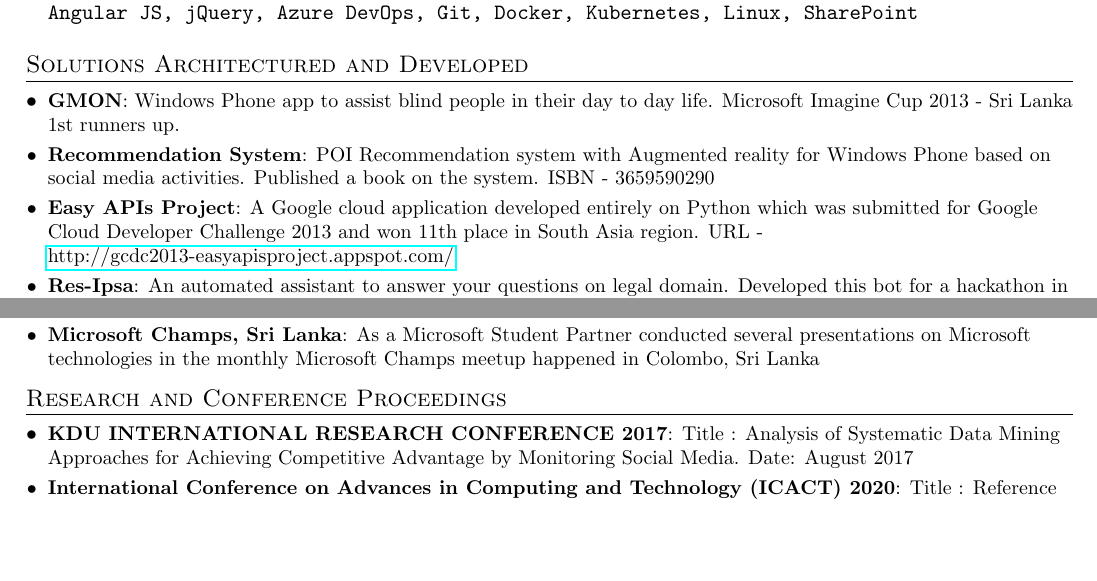
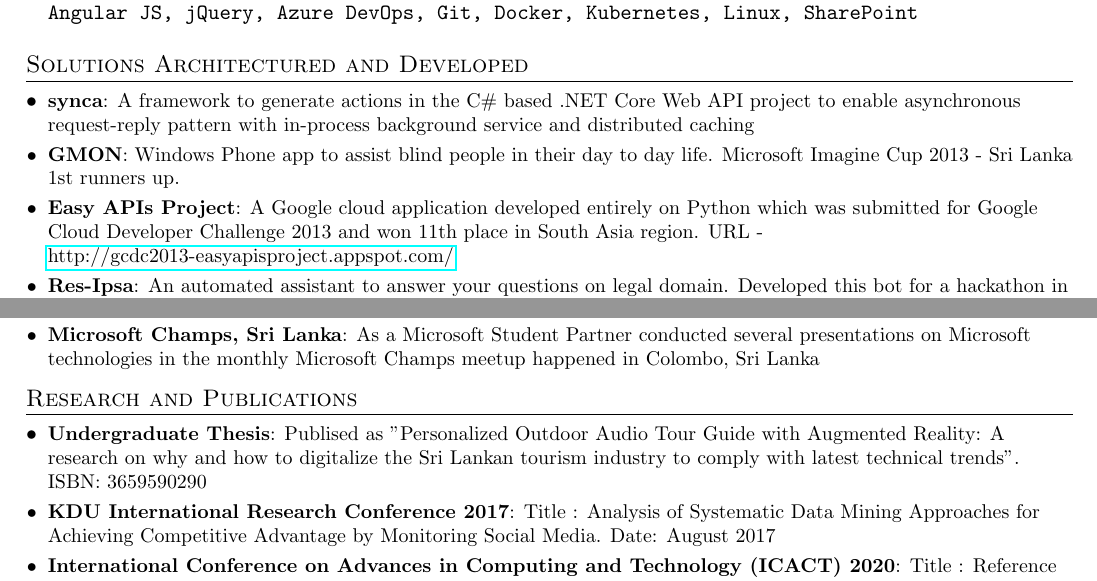
Before and after one commit to IshamMohamed/TexResume, a LaTeX CV (Resume.tex): two parts of pages 2 and 3 of 3, joined at a grey line, cut so that both start at the same text, the shorter picture padded with empty space. Compiled offline with pdfLaTeX.

Commit message:
Update Resume.tex

```diff
--- a/Resume.tex
+++ b/Resume.tex
@@ -172,10 +171,9 @@
 %-----------PROJECTS-----------------
 \section{Solutions Architectured and Developed}
   \resumeSubHeadingListStart
+    \resumeSubItem{synca}{A framework to generate actions in the C\# based .NET Core Web API project to enable asynchronous request-reply pattern with in-process background service and distributed caching}
     \resumeSubItem{GMON}
       {Windows Phone app to assist blind people in their day to day life. Microsoft Imagine Cup 2013 - Sri Lanka 1st runners up.}
-    \resumeSubItem{Recommendation System}
-      {POI Recommendation system with Augmented reality for Windows Phone based on social media activities. Published a book on the system. ISBN - 3659590290}
     \resumeSubItem{Easy APIs Project}
       {A Google cloud application developed entirely on Python which was submitted for Google Cloud Developer Challenge 2013 and won 11th place in South Asia region. URL - \href{http://gcdc2013-easyapisproject.appspot.com/}{http://gcdc2013-easyapisproject.appspot.com/}}
     \resumeSubItem{Res-Ipsa}
@@ -209,10 +207,11 @@
   \resumeSubHeadingListEnd
 
 %-----------RESEARCH-----------------
-\section{Research and Conference Proceedings}
+\section{Research and Publications}
   \resumeSubHeadingListStart
-    \resumeSubItem{KDU INTERNATIONAL RESEARCH
-     CONFERENCE 2017}
+    \resumeSubItem{Undergraduate Thesis}{Publised as "Personalized Outdoor Audio Tour Guide with Augmented Reality: A research on why and how to digitalize the Sri Lankan tourism industry to comply with latest technical trends". ISBN: 3659590290}
+    \resumeSubItem{KDU International Research
+     Conference 2017}
       {Title : Analysis of Systematic Data Mining Approaches for Achieving Competitive
       Advantage by Monitoring Social Media. Date: August 2017}
     \resumeSubItem{International Conference on Advances in Computing and Technology (ICACT) 2020}
```
Also changed, not shown: Resume.tex (1 more changed lines).
